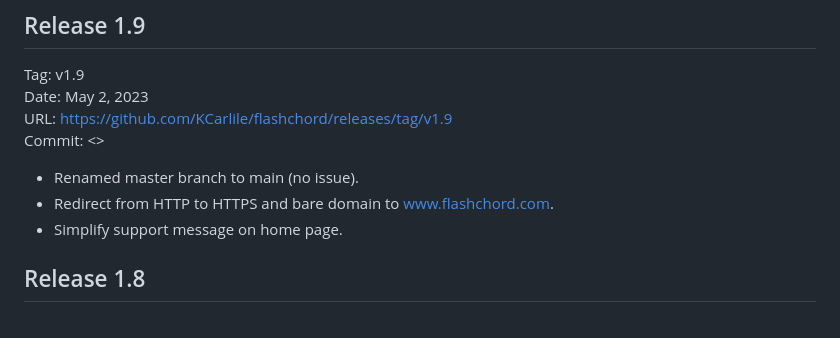
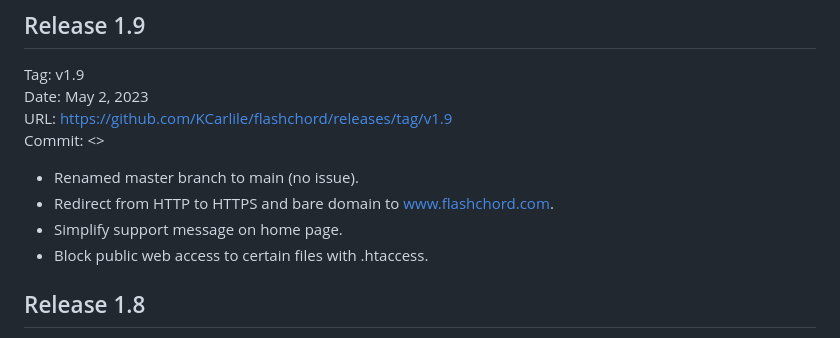
Before and after one commit to KCarlile/flashchord, a Markdown page: CHANGELOG.md, the part around the change. GitHub-like rendering.

```diff
--- a/CHANGELOG.md
+++ b/CHANGELOG.md
@@ -12,6 +12,7 @@ Commit: <>
 - Renamed master branch to main (no issue).
 - Redirect from HTTP to HTTPS and bare domain to www.flashchord.com.
 - Simplify support message on home page.
+- Block public web access to certain files with .htaccess.
 
 ## Release 1.8
 
```
